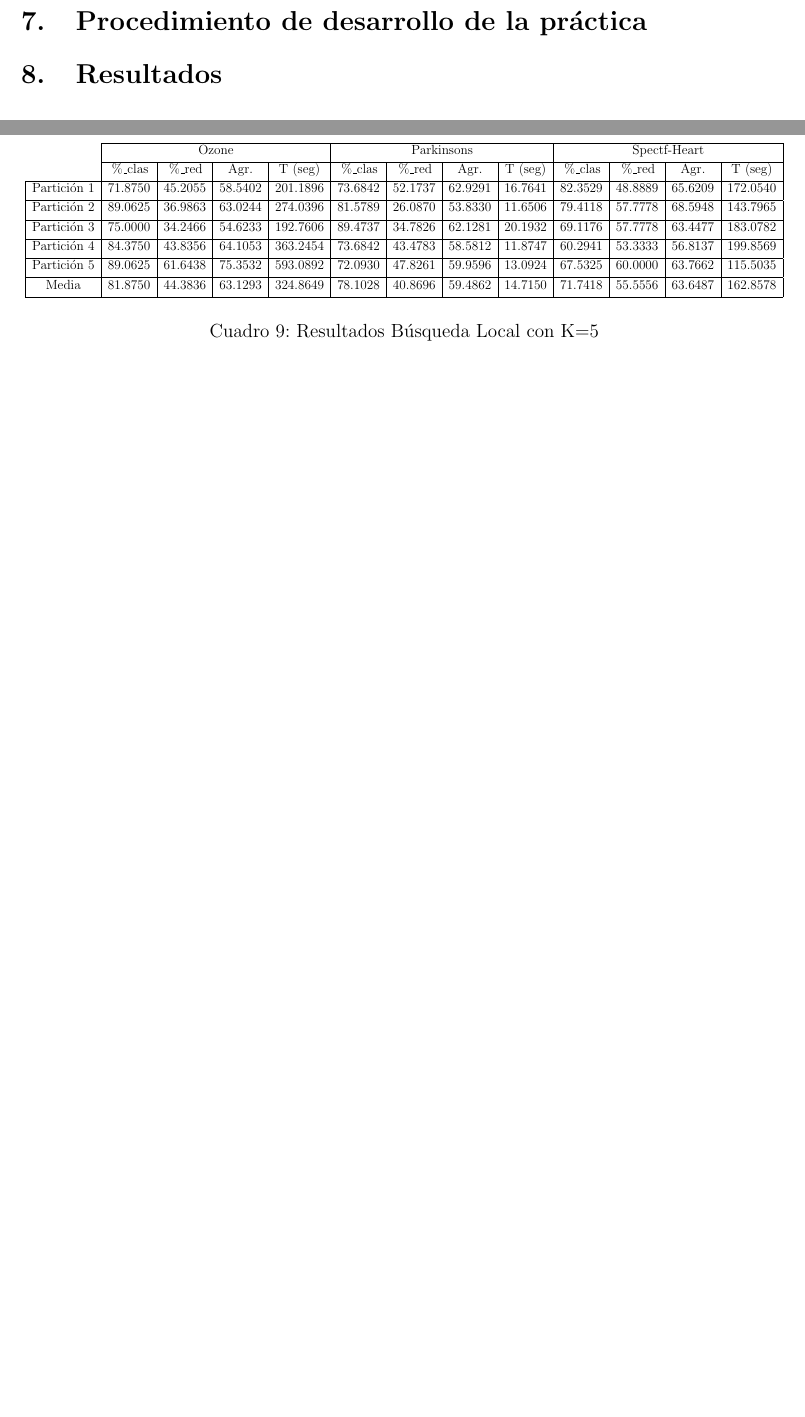
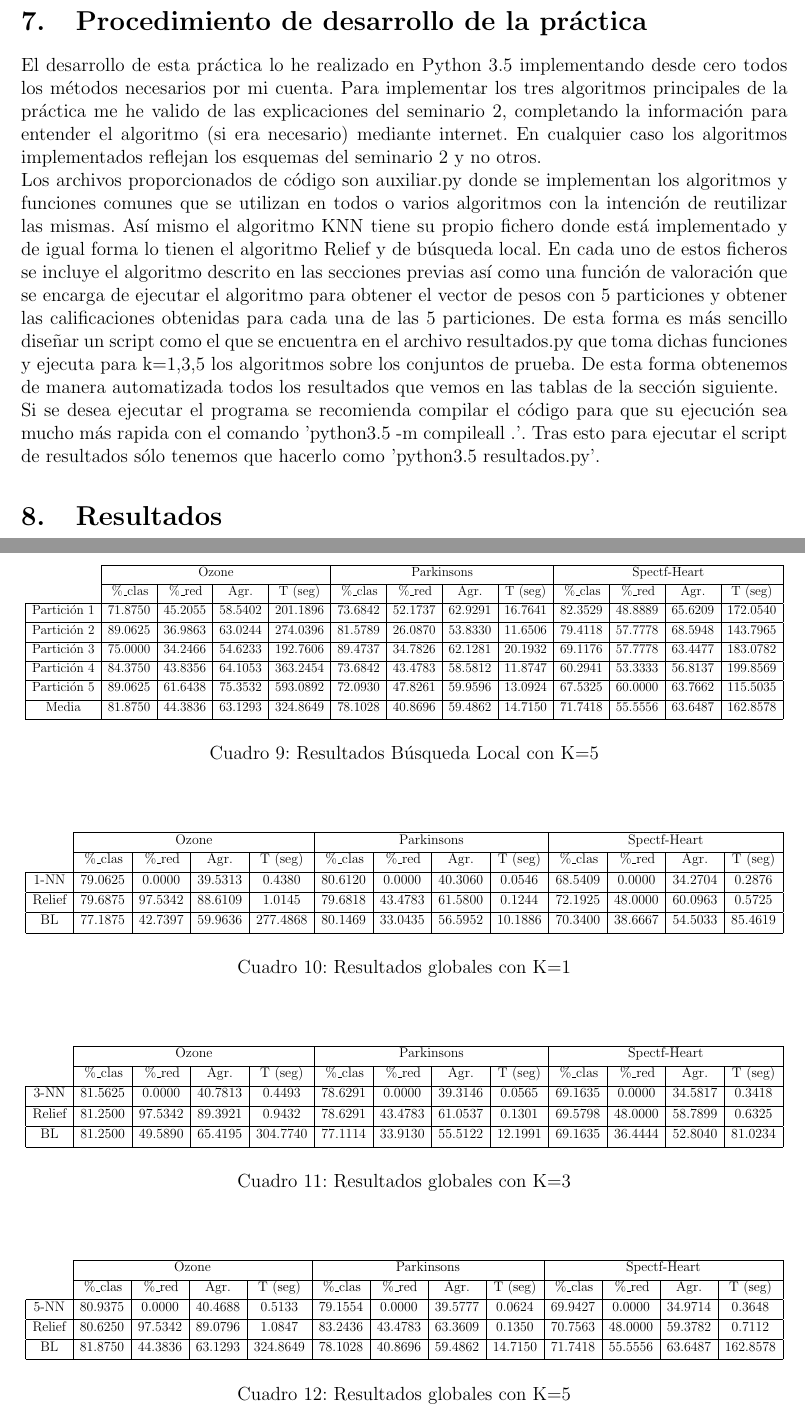
Before and after one commit to nacheteam/Metaheuristicas-APC, a LaTeX document (Practica 1/Trabajo/practica1.tex): two parts of pages 12 and 14 of 14, joined at a grey line, cut so that both start at the same text, the shorter picture padded with empty space. Compiled offline with pdfLaTeX.

Commit message:
Añadidas las tablas de resultados globales

```diff
--- a/Practica 1/Trabajo/practica1.tex
+++ b/Practica 1/Trabajo/practica1.tex
@@ -396,6 +396,11 @@
 	\section{Procedimiento de desarrollo de la práctica}
 	\label{sec:procedimiento}
 
+	El desarrollo de esta práctica lo he realizado en Python 3.5 implementando desde cero todos los métodos necesarios por mi cuenta. Para implementar los tres algoritmos principales de la práctica me he valido de las explicaciones del seminario 2, completando la información para entender el algoritmo (si era necesario) mediante internet. En cualquier caso los algoritmos implementados reflejan los esquemas del seminario 2 y no otros.
+
+	Los archivos proporcionados de código son auxiliar.py donde se implementan los algoritmos y funciones comunes que se utilizan en todos o varios algoritmos con la intención de reutilizar las mismas. Así mismo el algoritmo KNN tiene su propio fichero donde está implementado y de igual forma lo tienen el algoritmo Relief y de búsqueda local. En cada uno de estos ficheros se incluye el algoritmo descrito en las secciones previas así como una función de valoración que se encarga de ejecutar el algoritmo para obtener el vector de pesos con 5 particiones y obtener las calificaciones obtenidas para cada una de las 5 particiones. De esta forma es más sencillo diseñar un script como el que se encuentra en el archivo resultados.py que toma dichas funciones y ejecuta para k=1,3,5 los algoritmos sobre los conjuntos de prueba. De esta forma obtenemos de manera automatizada todos los resultados que vemos en las tablas de la sección siguiente.
+
+	Si se desea ejecutar el programa se recomienda compilar el código para que su ejecución sea mucho más rapida con el comando 'python3.5 -m compileall .'. Tras esto para ejecutar el script de resultados sólo tenemos que hacerlo como 'python3.5 resultados.py'.
 
 	\section{Resultados}
 	\label{sec:resultados}
@@ -580,5 +585,56 @@
 		\caption{Resultados Búsqueda Local con K=5}
 	\end{table}
 
+	\begin{table}[ht]
+		\centering
+		\resizebox{\textwidth}{!}{
+			\begin{tabular}{| c | c | c | c | c | c | c | c | c | c | c | c | c |}
+				\cline{2-13}
+				\multicolumn{1}{c|}{} & \multicolumn{4}{|c|}{Ozone} & \multicolumn{4}{| c|}{Parkinsons} & \multicolumn{4}{|c|}{Spectf-Heart} \\ [0.5ex]
+				\cline{2-13}
+				\multicolumn{1}{c|}{} & \%\_clas & \%\_red & Agr. & T (seg) & \%\_clas & \%\_red & Agr. & T  (seg) & \%\_clas & \%\_red & Agr. & T  (seg) \\ [0.5ex] \hline
+				1-NN & 79.0625 & 0.0000 & 39.5313 & 0.4380 & 80.6120 & 0.0000 & 40.3060 & 0.0546 & 68.5409 & 0.0000 & 34.2704 & 0.2876 \\ [0.5ex] \hline
+				Relief & 79.6875 & 97.5342 & 88.6109 & 1.0145 & 79.6818 & 43.4783 & 61.5800 & 0.1244 & 72.1925 & 48.0000 & 60.0963 & 0.5725 \\ [0.5ex] \hline
+				BL & 77.1875 & 42.7397 & 59.9636 & 277.4868 & 80.1469 & 33.0435 & 56.5952 & 10.1886 & 70.3400 & 38.6667 & 54.5033 & 85.4619 \\ [0.5ex] \hline
+			\end{tabular}
+		}
+		\label{tablaGlobalK1}
+		\caption{Resultados globales con K=1}
+	\end{table}
+
+	\begin{table}[ht]
+		\centering
+		\resizebox{\textwidth}{!}{
+			\begin{tabular}{| c | c | c | c | c | c | c | c | c | c | c | c | c |}
+				\cline{2-13}
+				\multicolumn{1}{c|}{} & \multicolumn{4}{|c|}{Ozone} & \multicolumn{4}{| c|}{Parkinsons} & \multicolumn{4}{|c|}{Spectf-Heart} \\ [0.5ex]
+				\cline{2-13}
+				\multicolumn{1}{c|}{} & \%\_clas & \%\_red & Agr. & T (seg) & \%\_clas & \%\_red & Agr. & T  (seg) & \%\_clas & \%\_red & Agr. & T  (seg) \\ [0.5ex] \hline
+				3-NN & 81.5625 & 0.0000 & 40.7813 & 0.4493 & 78.6291 & 0.0000 & 39.3146 & 0.0565 & 69.1635 & 0.0000 & 34.5817 & 0.3418 \\ [0.5ex] \hline
+				Relief & 81.2500 & 97.5342 & 89.3921 & 0.9432 & 78.6291 & 43.4783 & 61.0537 & 0.1301 & 69.5798 & 48.0000 & 58.7899 & 0.6325 \\ [0.5ex] \hline
+				BL & 81.2500 & 49.5890 & 65.4195 & 304.7740 & 77.1114 & 33.9130 & 55.5122 & 12.1991 & 69.1635 & 36.4444 & 52.8040 & 81.0234 \\ [0.5ex] \hline
+			\end{tabular}
+		}
+		\label{tablaGlobalK3}
+		\caption{Resultados globales con K=3}
+	\end{table}
+
+	\begin{table}[ht]
+		\centering
+		\resizebox{\textwidth}{!}{
+			\begin{tabular}{| c | c | c | c | c | c | c | c | c | c | c | c | c |}
+				\cline{2-13}
+				\multicolumn{1}{c|}{} & \multicolumn{4}{|c|}{Ozone} & \multicolumn{4}{| c|}{Parkinsons} & \multicolumn{4}{|c|}{Spectf-Heart} \\ [0.5ex]
+				\cline{2-13}
+				\multicolumn{1}{c|}{} & \%\_clas & \%\_red & Agr. & T (seg) & \%\_clas & \%\_red & Agr. & T  (seg) & \%\_clas & \%\_red & Agr. & T  (seg) \\ [0.5ex] \hline
+				5-NN & 80.9375 & 0.0000 & 40.4688 & 0.5133 & 79.1554 & 0.0000 & 39.5777 & 0.0624 & 69.9427 & 0.0000 & 34.9714 & 0.3648 \\ [0.5ex] \hline
+				Relief & 80.6250 & 97.5342 & 89.0796 & 1.0847 & 83.2436 & 43.4783 & 63.3609 & 0.1350 & 70.7563 & 48.0000 & 59.3782 & 0.7112 \\ [0.5ex] \hline
+				BL & 81.8750 & 44.3836 & 63.1293 & 324.8649 & 78.1028 & 40.8696 & 59.4862 & 14.7150 & 71.7418 & 55.5556 & 63.6487 & 162.8578 \\ [0.5ex] \hline
+			\end{tabular}
+		}
+		\label{tablaGlobalK5}
+		\caption{Resultados globales con K=5}
+	\end{table}
+
 
 \end{document}
```
Also changed, not shown: Practica 1/Trabajo/practica1.pdf.
